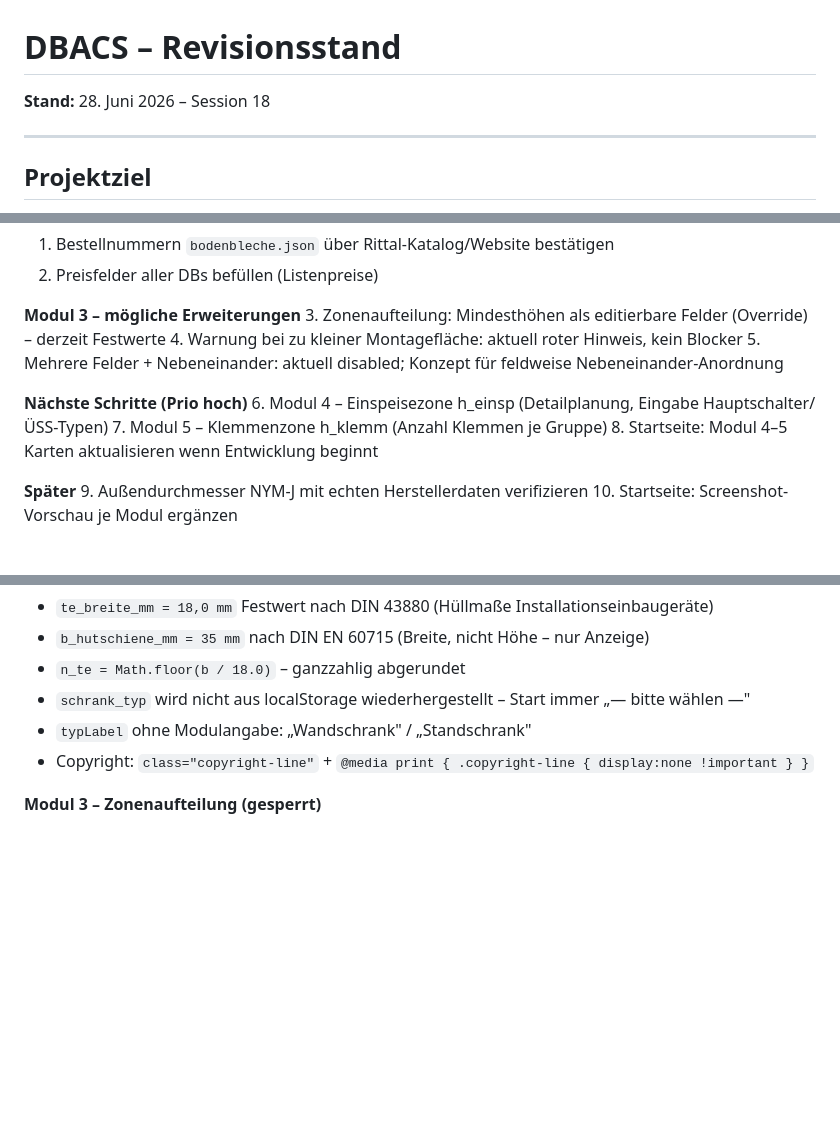
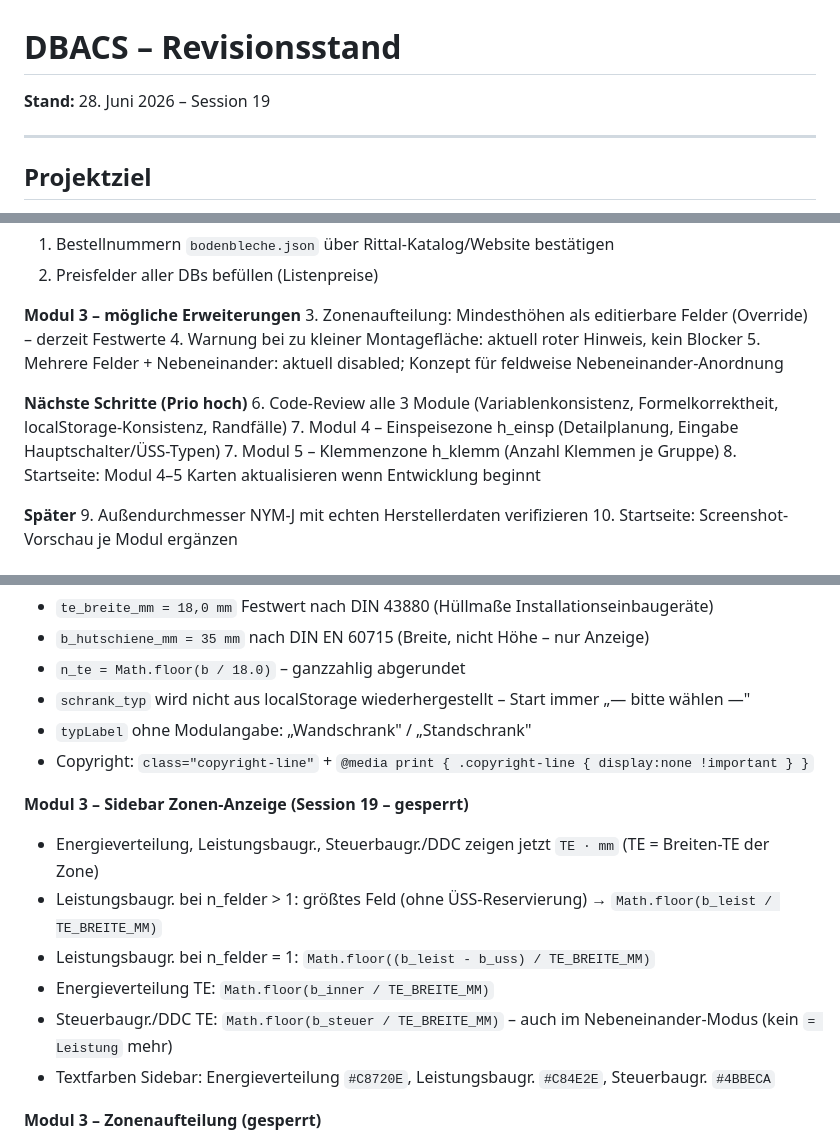
Before and after one commit to smicmics/dbacs, a Markdown page: docs/revison_session.md, 3 parts joined by grey strips. Rendered like a GitHub page; blank space fills up the shorter version.

Commit message:
docs: Session 19 – localStorage M3→M4, Sidebar TE-Anzeige mit Zonenfarben
Co-Authored-By: Claude Sonnet 4.6 <noreply@anthropic.com>

```diff
--- a/docs/revison_session.md
+++ b/docs/revison_session.md
@@ -1,5 +1,5 @@
 # DBACS – Revisionsstand
-**Stand:** 28. Juni 2026 – Session 18
+**Stand:** 28. Juni 2026 – Session 19
 
 ---
 
@@ -290,7 +291,8 @@ m03_b_uss, m03_h_evert, m03_h_leist, m03_h_steuer, m03_h_klemm, m03_b_leist, m03
 5. Mehrere Felder + Nebeneinander: aktuell disabled; Konzept für feldweise Nebeneinander-Anordnung
 
 **Nächste Schritte (Prio hoch)**
-6. Modul 4 – Einspeisezone h_einsp (Detailplanung, Eingabe Hauptschalter/ÜSS-Typen)
+6. Code-Review alle 3 Module (Variablenkonsistenz, Formelkorrektheit, localStorage-Konsistenz, Randfälle)
+7. Modul 4 – Einspeisezone h_einsp (Detailplanung, Eingabe Hauptschalter/ÜSS-Typen)
 7. Modul 5 – Klemmenzone h_klemm (Anzahl Klemmen je Gruppe)
 8. Startseite: Modul 4–5 Karten aktualisieren wenn Entwicklung beginnt
 
@@ -330,6 +332,14 @@ m03_b_uss, m03_h_evert, m03_h_leist, m03_h_steuer, m03_h_klemm, m03_b_leist, m03
 - `typLabel` ohne Modulangabe: „Wandschrank" / „Standschrank"
 - Copyright: `class="copyright-line"` + `@media print { .copyright-line { display:none !important } }`
 
+**Modul 3 – Sidebar Zonen-Anzeige (Session 19 – gesperrt)**
+- Energieverteilung, Leistungsbaugr., Steuerbaugr./DDC zeigen jetzt `TE · mm` (TE = Breiten-TE der Zone)
+- Leistungsbaugr. bei n_felder > 1: größtes Feld (ohne ÜSS-Reservierung) → `Math.floor(b_leist / TE_BREITE_MM)`
+- Leistungsbaugr. bei n_felder = 1: `Math.floor((b_leist - b_uss) / TE_BREITE_MM)`
+- Energieverteilung TE: `Math.floor(b_inner / TE_BREITE_MM)`
+- Steuerbaugr./DDC TE: `Math.floor(b_steuer / TE_BREITE_MM)` – auch im Nebeneinander-Modus (kein `= Leistung` mehr)
+- Textfarben Sidebar: Energieverteilung `#C8720E`, Leistungsbaugr. `#C84E2E`, Steuerbaugr. `#4BBECA`
+
 **Modul 3 – Zonenaufteilung (gesperrt)**
 - Mindesthöhen basieren auf physikalischen Festwerten (wie h_ke-Logik), keine Prozent-Eingabe
 - `ceil5()` – alle berechneten Mindesthöhen auf 5 mm aufgerundet; Schienensystem-Werte sind exakt (kein ceil5)
```
Also changed, not shown: other parts of docs/revison_session.md (+1 -0 lines), CLAUDE.md (+7 -0 lines).
